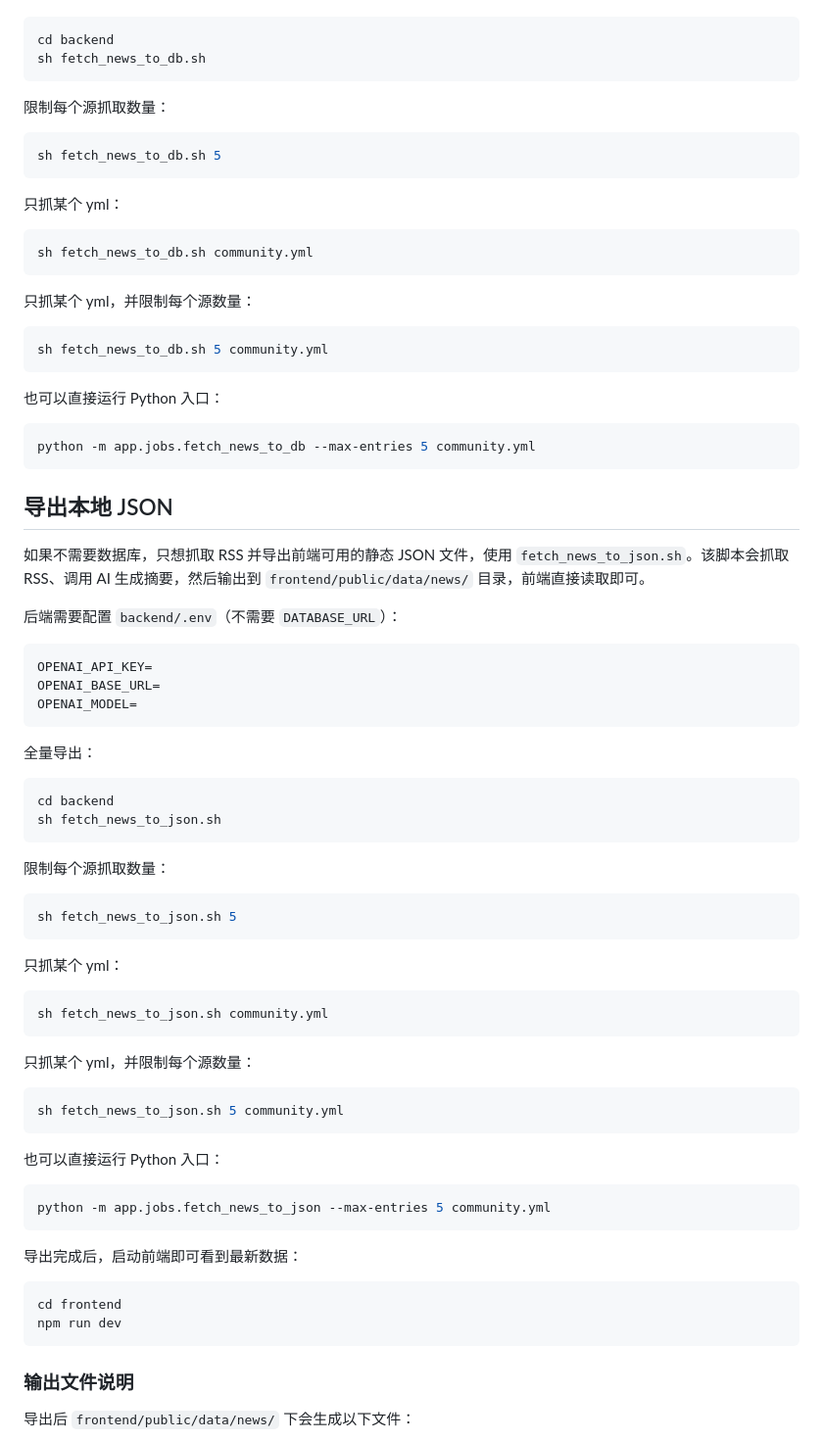
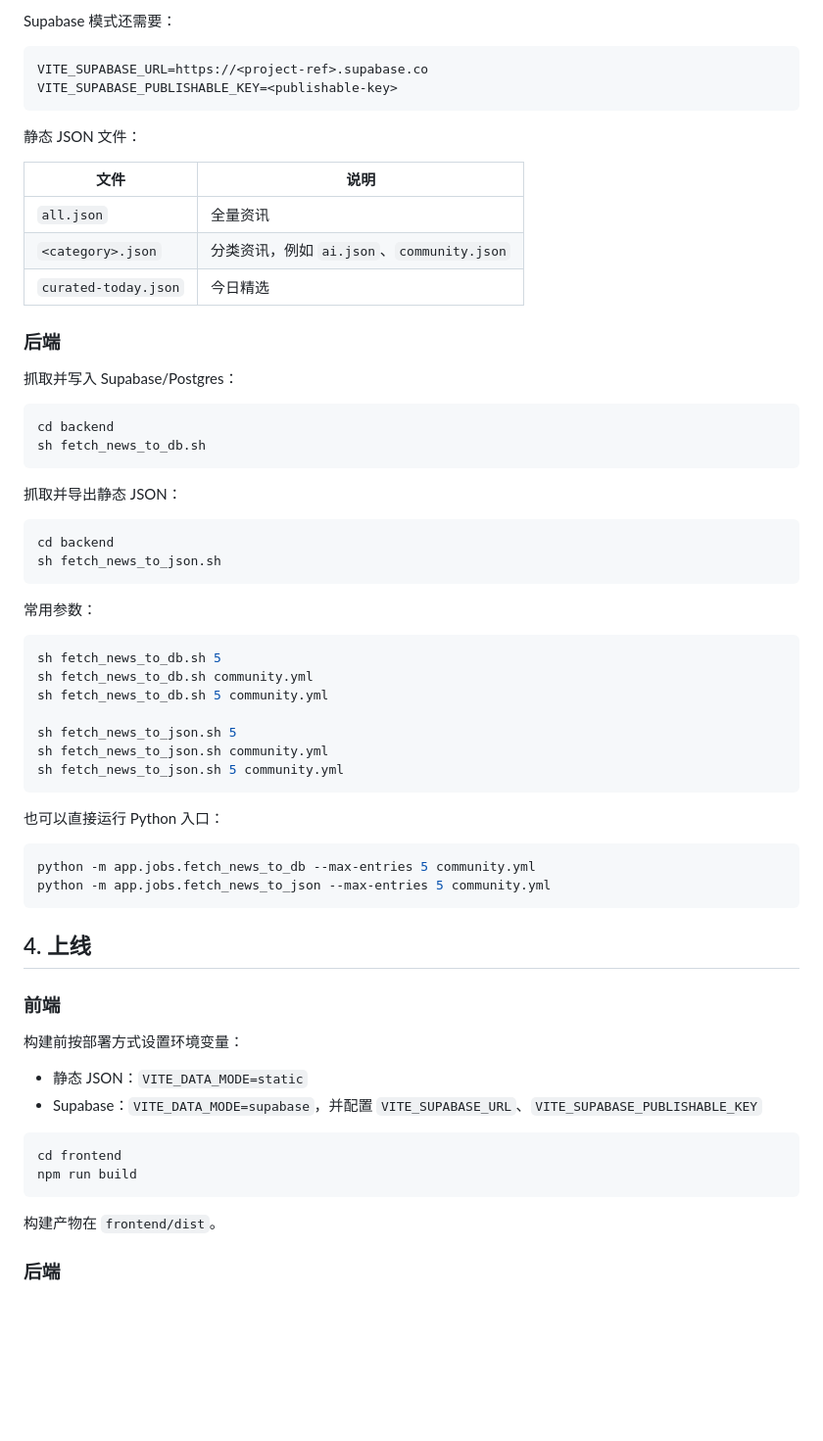
Before and after one commit to wangtunan/ai-rss-web, a Markdown page: README.md, the part around one of its changes. Shown at 98% size. Rendered like a GitHub page; blank space fills up the shorter version.

````diff
--- a/README.md
+++ b/README.md
@@ -57,84 +82,68 @@ OPENAI_MODEL=
+Supabase 模式还需要：
+
+```env
+VITE_SUPABASE_URL=https://<project-ref>.supabase.co
+VITE_SUPABASE_PUBLISHABLE_KEY=<publishable-key>
+```
+
+静态 JSON 文件：
+
+| 文件 | 说明 |
+| --- | --- |
+| `all.json` | 全量资讯 |
+| `<category>.json` | 分类资讯，例如 `ai.json`、`community.json` |
+| `curated-today.json` | 今日精选 |
+
+### 后端
+
+抓取并写入 Supabase/Postgres：
 
 ```sh
 cd backend
 sh fetch_news_to_db.sh
 ```
 
-限制每个源抓取数量：
+抓取并导出静态 JSON：
+
+```sh
+cd backend
+sh fetch_news_to_json.sh
+```
+
+常用参数：
 
 ```sh
 sh fetch_news_to_db.sh 5
-```
+sh fetch_news_to_db.sh community.yml
+sh fetch_news_to_db.sh 5 community.yml
 
-只抓某个 yml：
-
-```sh
-sh fetch_news_to_db.sh community.yml
-```
-
-只抓某个 yml，并限制每个源数量：
-
-```sh
-sh fetch_news_to_db.sh 5 community.yml
+sh fetch_news_to_json.sh 5
+sh fetch_news_to_json.sh community.yml
+sh fetch_news_to_json.sh 5 community.yml
 ```
 
 也可以直接运行 Python 入口：
 
 ```sh
 python -m app.jobs.fetch_news_to_db --max-entries 5 community.yml
-```
-
-## 导出本地 JSON
-
-如果不需要数据库，只想抓取 RSS 并导出前端可用的静态 JSON 文件，使用 `fetch_news_to_json.sh`。该脚本会抓取 RSS、调用 AI 生成摘要，然后输出到 `frontend/public/data/news/` 目录，前端直接读取即可。
-
-后端需要配置 `backend/.env`（不需要 `DATABASE_URL`）：
-
-```env
-OPENAI_API_KEY=
-OPENAI_BASE_URL=
-OPENAI_MODEL=
-```
-
-全量导出：
-
-```sh
-cd backend
-sh fetch_news_to_json.sh
-```
-
-限制每个源抓取数量：
-
-```sh
-sh fetch_news_to_json.sh 5
-```
-
-只抓某个 yml：
-
-```sh
-sh fetch_news_to_json.sh community.yml
-```
-
-只抓某个 yml，并限制每个源数量：
-
-```sh
-sh fetch_news_to_json.sh 5 community.yml
-```
-
-也可以直接运行 Python 入口：
-
-```sh
 python -m app.jobs.fetch_news_to_json --max-entries 5 community.yml
 ```
 
-导出完成后，启动前端即可看到最新数据：
+## 4. 上线
+
+### 前端
+
+构建前按部署方式设置环境变量：
+
+- 静态 JSON：`VITE_DATA_MODE=static`
+- Supabase：`VITE_DATA_MODE=supabase`，并配置 `VITE_SUPABASE_URL`、`VITE_SUPABASE_PUBLISHABLE_KEY`
 
 ```sh
 cd frontend
-npm run dev
+npm run build
 ```
 
-### 输出文件说明
+构建产物在 `frontend/dist`。
 
-导出后 `frontend/public/data/news/` 下会生成以下文件：
+### 后端
 
````
Also changed, not shown: other parts of README.md (+67 -54 lines).
